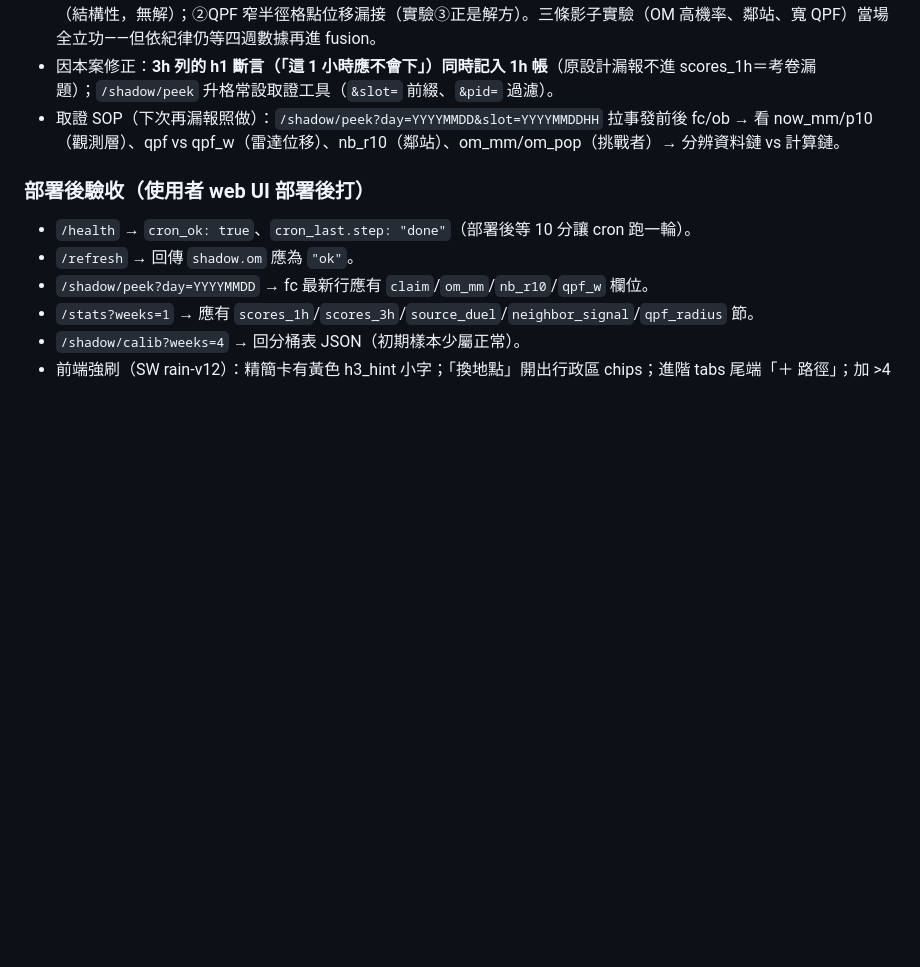
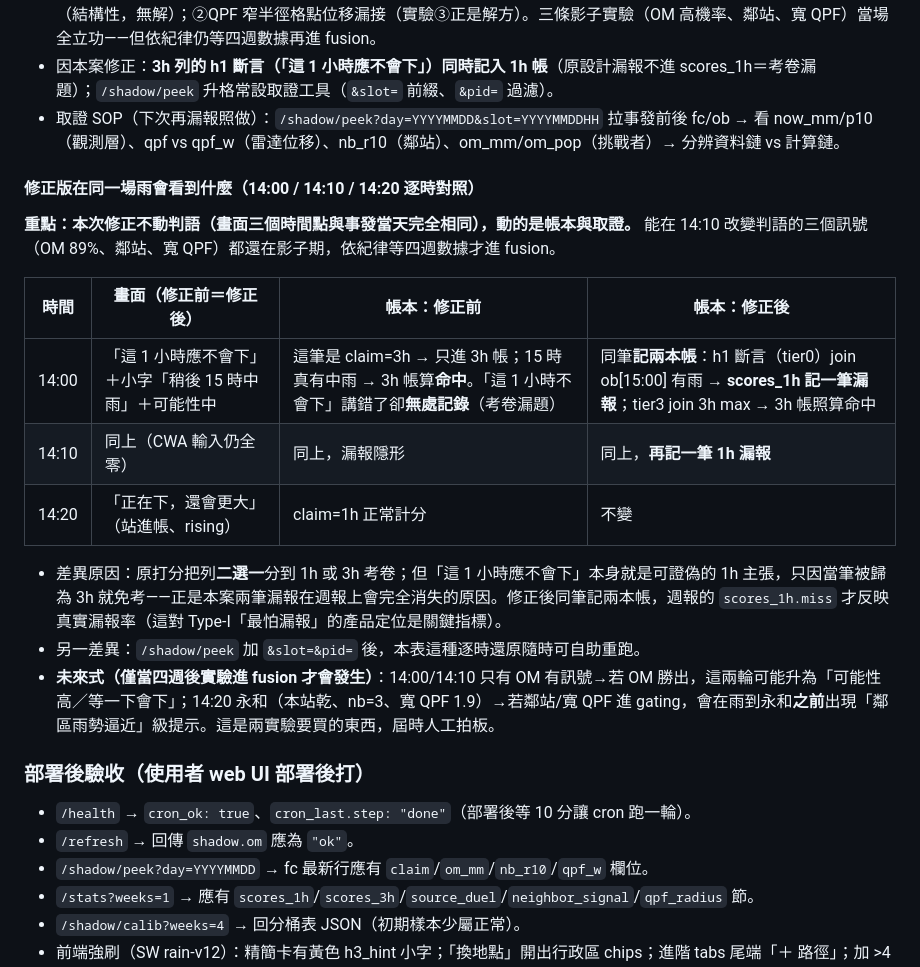
Before and after one commit to clarencechien/rainwalker, a Markdown page: HANDOFF.md, the part around the change. GitHub-like rendering; blank space fills up the shorter version.

Commit message:
docs: HANDOFF 補 14:00/14:10/14:20 修正前後逐時對照與原因
明確記載：本次修正不動判語（三個時間點畫面與事發當天相同），
動的是帳本（3h 列的 h1 斷言記入 1h 帳，漏報不再隱形）與取證（peek 過濾）；
並區分「未來式」——OM/鄰站/寬 QPF 進 fusion 後畫面才會不同，等四週拍板。

Co-Authored-By: Claude Fable 5 <noreply@anthropic.com>
Claude-Session: https://claude.ai/code/session_018DGF2yu4C5tb57WiMHxy4z

```diff
--- a/HANDOFF.md
+++ b/HANDOFF.md
@@ -43,6 +43,20 @@
 - 結論：**程式計算無誤**（輸入全零時判語只能如此），破口在 CWA 1h 證據鏈——①雨量站 10 分桶+發布延遲 ≈15 分盲窗（結構性，無解）；②QPF 窄半徑格點位移漏接（實驗③正是解方）。三條影子實驗（OM 高機率、鄰站、寬 QPF）當場全立功——但依紀律仍等四週數據再進 fusion。
 - 因本案修正：**3h 列的 h1 斷言（「這 1 小時應不會下」）同時記入 1h 帳**（原設計漏報不進 scores_1h＝考卷漏題）；`/shadow/peek` 升格常設取證工具（`&slot=` 前綴、`&pid=` 過濾）。
 - 取證 SOP（下次再漏報照做）：`/shadow/peek?day=YYYYMMDD&slot=YYYYMMDDHH` 拉事發前後 fc/ob → 看 now_mm/p10（觀測層）、qpf vs qpf_w（雷達位移）、nb_r10（鄰站）、om_mm/om_pop（挑戰者）→ 分辨資料鏈 vs 計算鏈。
+
+#### 修正版在同一場雨會看到什麼（14:00 / 14:10 / 14:20 逐時對照）
+**重點：本次修正不動判語（畫面三個時間點與事發當天完全相同），動的是帳本與取證。**
+能在 14:10 改變判語的三個訊號（OM 89%、鄰站、寬 QPF）都還在影子期，依紀律等四週數據才進 fusion。
+
+| 時間 | 畫面（修正前＝修正後） | 帳本：修正前 | 帳本：修正後 |
+|---|---|---|---|
+| 14:00 | 「這 1 小時應不會下」＋小字「稍後 15 時中雨」＋可能性中 | 這筆是 claim=3h → 只進 3h 帳；15 時真有中雨 → 3h 帳算**命中**。「這 1 小時不會下」講錯了卻**無處記錄**（考卷漏題） | 同筆**記兩本帳**：h1 斷言（tier0）join ob[15:00] 有雨 → **scores_1h 記一筆漏報**；tier3 join 3h max → 3h 帳照算命中 |
+| 14:10 | 同上（CWA 輸入仍全零） | 同上，漏報隱形 | 同上，**再記一筆 1h 漏報** |
+| 14:20 | 「正在下，還會更大」（站進帳、rising） | claim=1h 正常計分 | 不變 |
+
+- 差異原因：原打分把列**二選一**分到 1h 或 3h 考卷；但「這 1 小時應不會下」本身就是可證偽的 1h 主張，只因當筆被歸為 3h 就免考——正是本案兩筆漏報在週報上會完全消失的原因。修正後同筆記兩本帳，週報的 `scores_1h.miss` 才反映真實漏報率（這對 Type-I「最怕漏報」的產品定位是關鍵指標）。
+- 另一差異：`/shadow/peek` 加 `&slot=&pid=` 後，本表這種逐時還原隨時可自助重跑。
+- **未來式（僅當四週後實驗進 fusion 才會發生）**：14:00/14:10 只有 OM 有訊號→若 OM 勝出，這兩輪可能升為「可能性高／等一下會下」；14:20 永和（本站乾、nb=3、寬 QPF 1.9）→若鄰站/寬 QPF 進 gating，會在雨到永和**之前**出現「鄰區雨勢逼近」級提示。這是兩實驗要買的東西，屆時人工拍板。
 
 ### 部署後驗收（使用者 web UI 部署後打）
 - `/health` → `cron_ok: true`、`cron_last.step: "done"`（部署後等 10 分讓 cron 跑一輪）。
```
